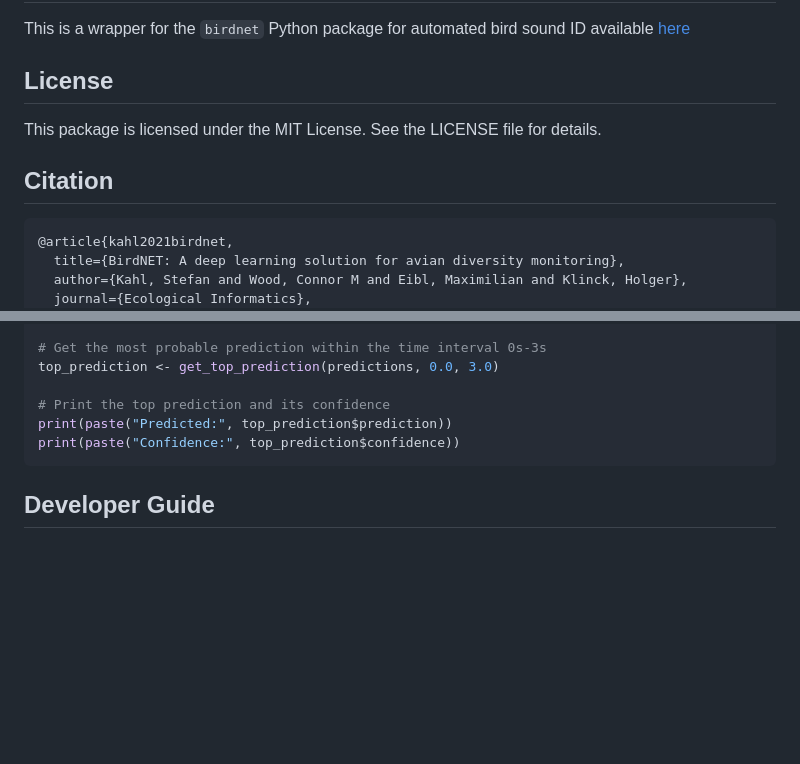
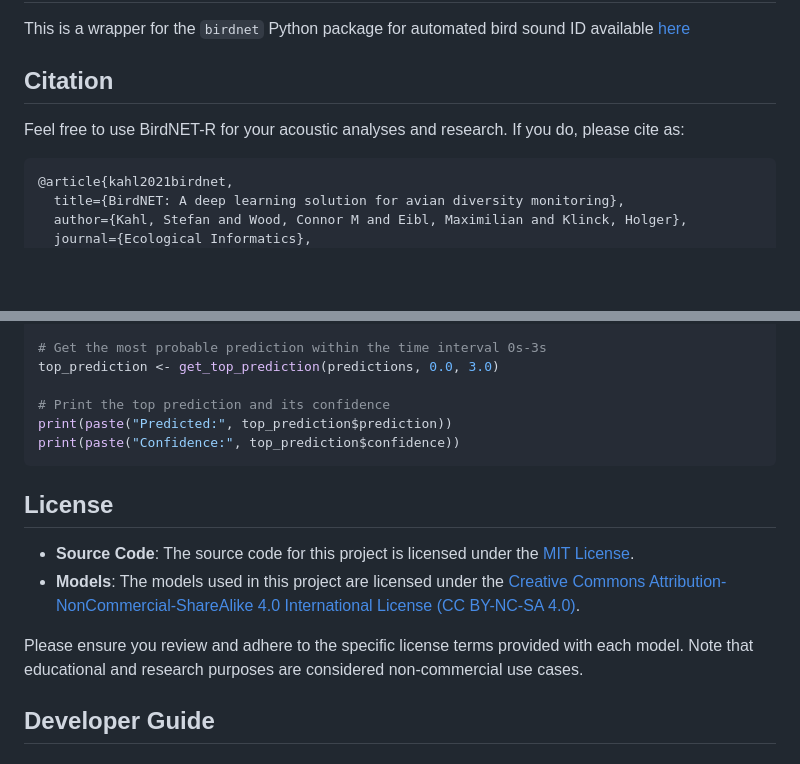
Before and after one commit to birdnet-team/birdnetR, a Markdown page: README.md, 2 parts joined by grey strips. GitHub-like rendering; blank space fills up the shorter version.

````diff
--- a/README.md
+++ b/README.md
@@ -1,11 +1,9 @@
 # BirdNET-R
 This is a wrapper for the `birdnet` Python package for automated bird sound ID available [here](https://github.com/birdnet-team/birdnet)
 
-## License
+## Citation
 
-This package is licensed under the MIT License. See the LICENSE file for details.
-
-## Citation
+Feel free to use BirdNET-R for your acoustic analyses and research. If you do, please cite as:
 
 ```bibtex
 @article{kahl2021birdnet,
@@ -77,6 +75,13 @@ print(paste("Predicted:", top_prediction$prediction))
 print(paste("Confidence:", top_prediction$confidence))
 ```
 
+## License
+
+- **Source Code**: The source code for this project is licensed under the [MIT License](https://opensource.org/licenses/MIT).
+- **Models**: The models used in this project are licensed under the [Creative Commons Attribution-NonCommercial-ShareAlike 4.0 International License (CC BY-NC-SA 4.0)](https://creativecommons.org/licenses/by-nc-sa/4.0/).
+
+Please ensure you review and adhere to the specific license terms provided with each model. Note that educational and research purposes are considered non-commercial use cases.
+
 ## Developer Guide
 
 ### Cloning the Repository
````
Also changed, not shown: other parts of README.md (+1 -1 lines).
